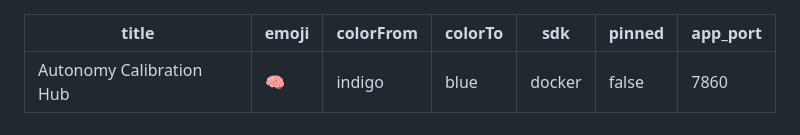
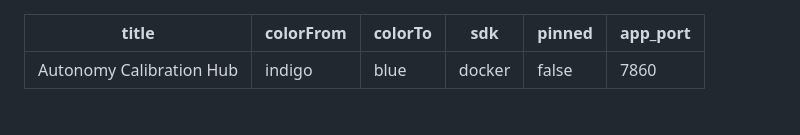
Before and after one commit to Rhythm280/Autonomy-Calibration-Environment, a Markdown page: README.md, the part around the change. Rendered like a GitHub page.

Commit message:
docs: remove final metadata emoji for strict compliance

```diff
--- a/README.md
+++ b/README.md
@@ -1,6 +1,5 @@
 ---
 title: Autonomy Calibration Hub
-emoji: 🧠
 colorFrom: indigo
 colorTo: blue
 sdk: docker
```
